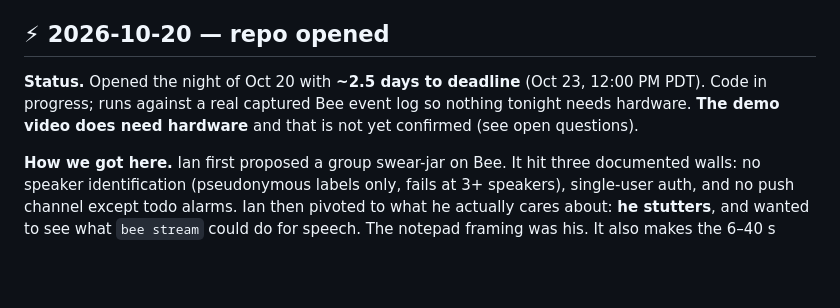
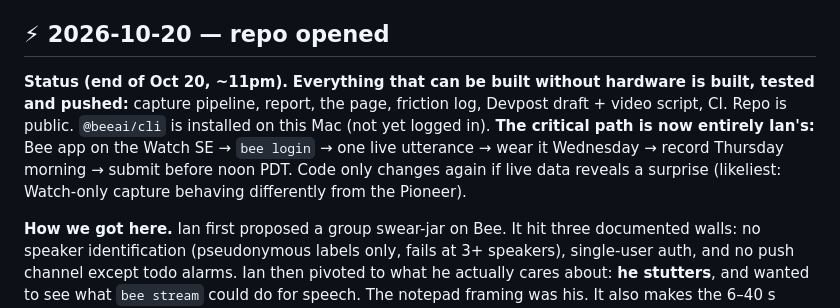
Before and after one commit to swoopeagle/carryover, a Markdown page: CONTEXT.md, the part around one of its changes. GitHub-like rendering; blank space fills up the shorter version.

Commit message:
context: end of Oct 20, build complete, critical path is hardware
Co-Authored-By: Claude Fable 5.1 <noreply@anthropic.com>

```diff
--- a/CONTEXT.md
+++ b/CONTEXT.md
@@ -4,9 +4,12 @@
 
 ## ⚡ 2026-10-20 — repo opened
 
-**Status.** Opened the night of Oct 20 with **~2.5 days to deadline** (Oct 23, 12:00 PM PDT).
-Code in progress; runs against a real captured Bee event log so nothing tonight needs hardware.
-**The demo video does need hardware** and that is not yet confirmed (see open questions).
+**Status (end of Oct 20, ~11pm).** **Everything that can be built without hardware is built, tested
+and pushed:** capture pipeline, report, the page, friction log, Devpost draft + video script, CI.
+Repo is public. `@beeai/cli` is installed on this Mac (not yet logged in). **The critical path is now
+entirely Ian's:** Bee app on the Watch SE → `bee login` → one live utterance → wear it Wednesday →
+record Thursday morning → submit before noon PDT. Code only changes again if live data reveals a
+surprise (likeliest: Watch-only capture behaving differently from the Pioneer).
 
 **How we got here.** Ian first proposed a group swear-jar on Bee. It hit three documented walls:
 no speaker identification (pseudonymous labels only, fails at 3+ speakers), single-user auth, and
```
Also changed, not shown: other parts of CONTEXT.md (+1 -1 lines).
